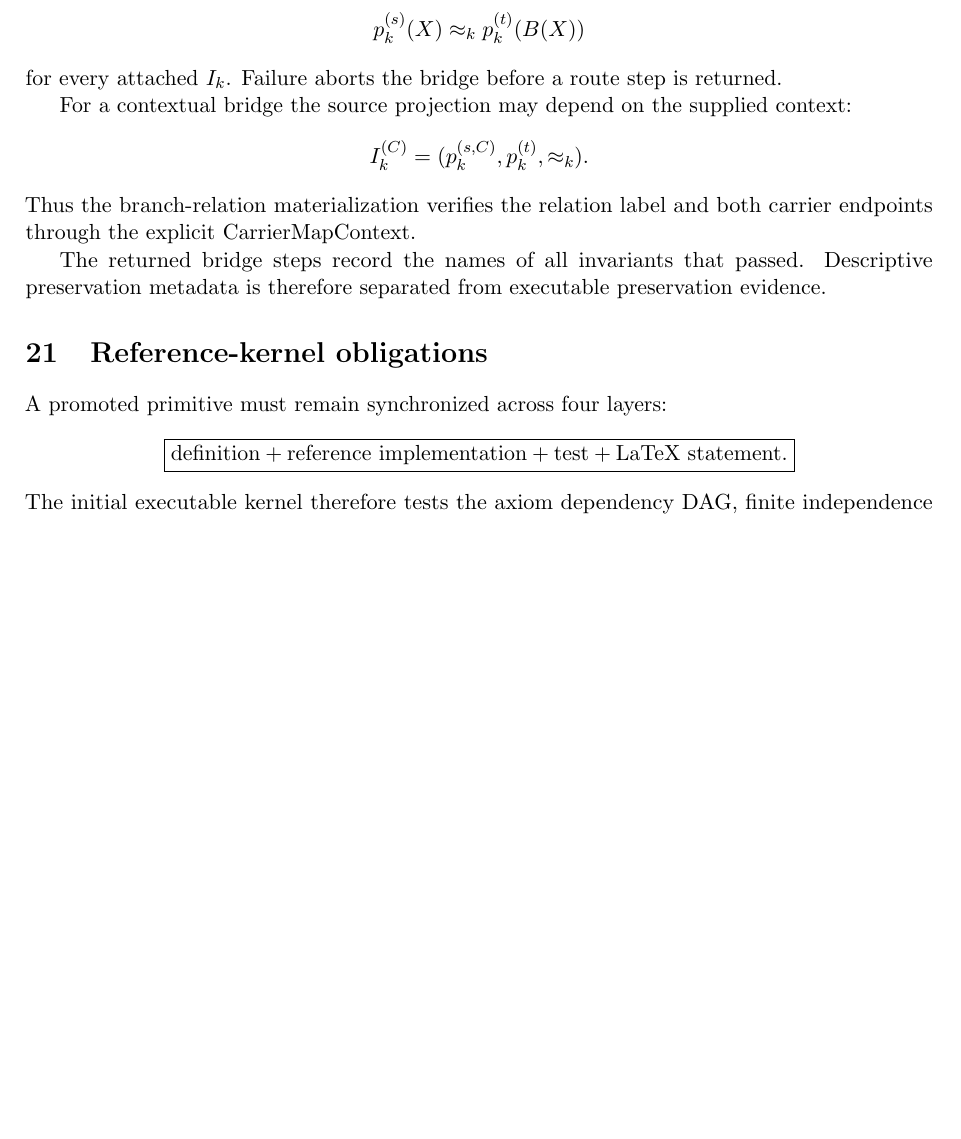
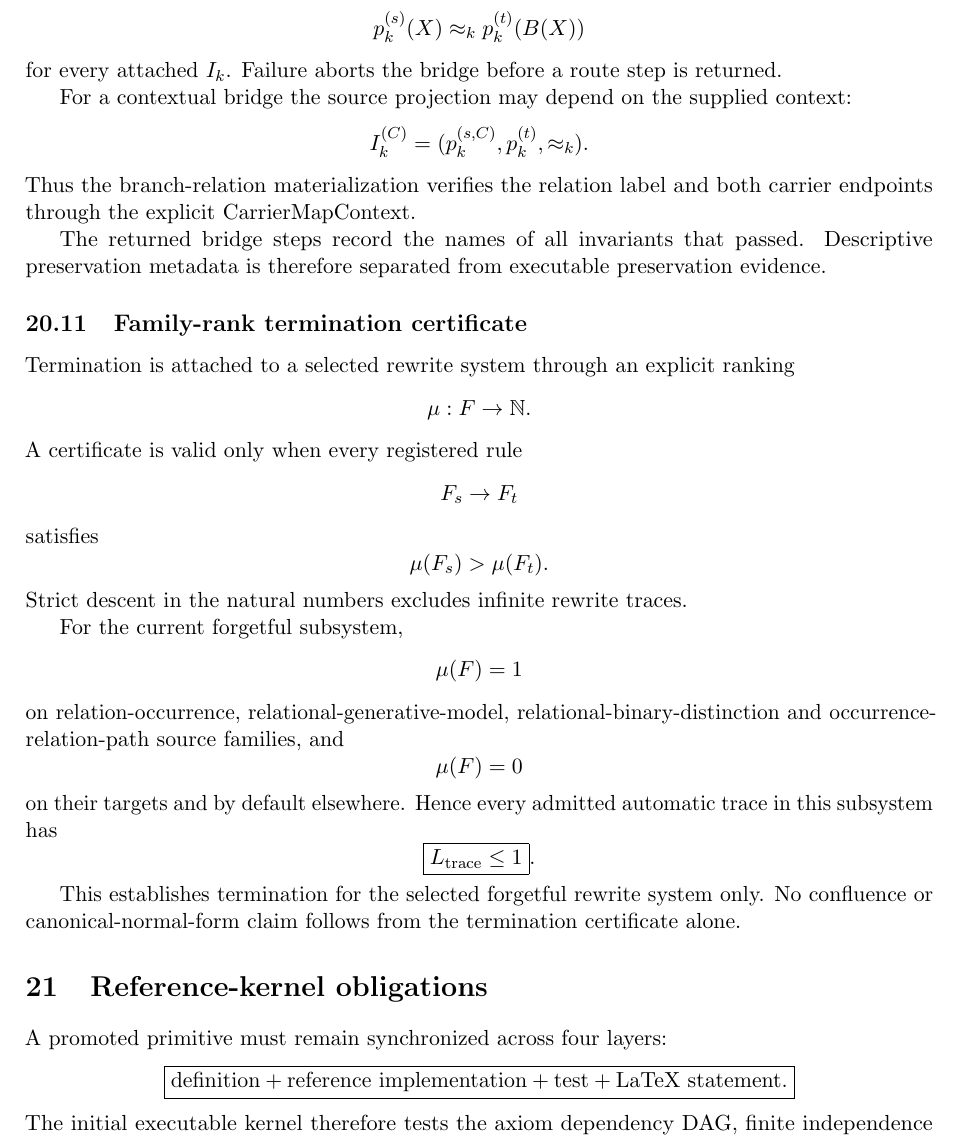
Before and after one commit to AdrianLipa90/Relational-Dynamic-State-Space, a LaTeX paper (monograph/main.tex): part of page 29 of 29, cut so that both start at the same text, the shorter picture padded with empty space. Compiled offline with pdfLaTeX.

Commit message:
docs: integrate family-rank termination certificate

```diff
--- a/monograph/main.tex
+++ b/monograph/main.tex
@@ -2886,6 +2886,43 @@ The returned bridge steps record the names of all invariants that passed.
 Descriptive preservation metadata is therefore separated from executable
 preservation evidence.
 
+\subsection{Family-rank termination certificate}
+
+Termination is attached to a selected rewrite system through an explicit
+ranking
+\[
+\mu:F\to\mathbb N.
+\]
+A certificate is valid only when every registered rule
+\[
+F_s\to F_t
+\]
+satisfies
+\[
+\mu(F_s)>\mu(F_t).
+\]
+Strict descent in the natural numbers excludes infinite rewrite traces.
+
+For the current forgetful subsystem,
+\[
+\mu(F)=1
+\]
+on relation-occurrence, relational-generative-model,
+relational-binary-distinction and occurrence-relation-path source families,
+and
+\[
+\mu(F)=0
+\]
+on their targets and by default elsewhere. Hence every admitted automatic
+trace in this subsystem has
+\[
+\boxed{L_{\rm trace}\le 1}.
+\]
+
+This establishes termination for the selected forgetful rewrite system only.
+No confluence or canonical-normal-form claim follows from the termination
+certificate alone.
+
 \section{Reference-kernel obligations}
 
 A promoted primitive must remain synchronized across four layers:
```
